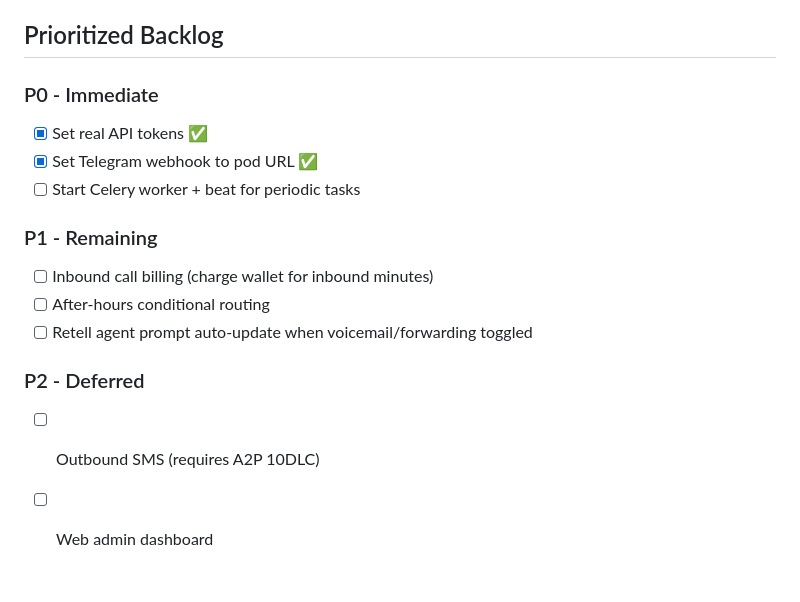
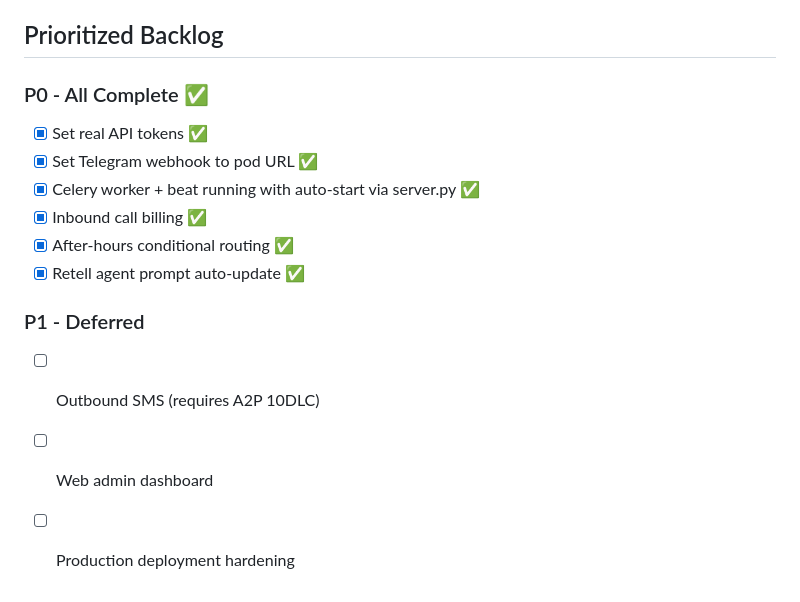
Before and after one commit to Moxxcompany/Speechcue-Bot, a Markdown page: memory/PRD.md, the part around the change. Drawn GitHub-style.

Commit message:
auto-commit for aeb39b22-c3b2-47a3-892c-0dcc7d9df117

```diff
--- a/memory/PRD.md
+++ b/memory/PRD.md
@@ -54,16 +54,15 @@
 - Database and cache connections verified
 
 ## Prioritized Backlog
-### P0 - Immediate
+### P0 - All Complete ✅
 - [x] Set real API tokens ✅
 - [x] Set Telegram webhook to pod URL ✅
-- [ ] Start Celery worker + beat for periodic tasks
+- [x] Celery worker + beat running with auto-start via server.py ✅
+- [x] Inbound call billing ✅
+- [x] After-hours conditional routing ✅
+- [x] Retell agent prompt auto-update ✅
 
-### P1 - Remaining
-- [ ] Inbound call billing (charge wallet for inbound minutes)
-- [ ] After-hours conditional routing
-- [ ] Retell agent prompt auto-update when voicemail/forwarding toggled
-
-### P2 - Deferred
+### P1 - Deferred
 - [ ] Outbound SMS (requires A2P 10DLC)
 - [ ] Web admin dashboard
+- [ ] Production deployment hardening
```
